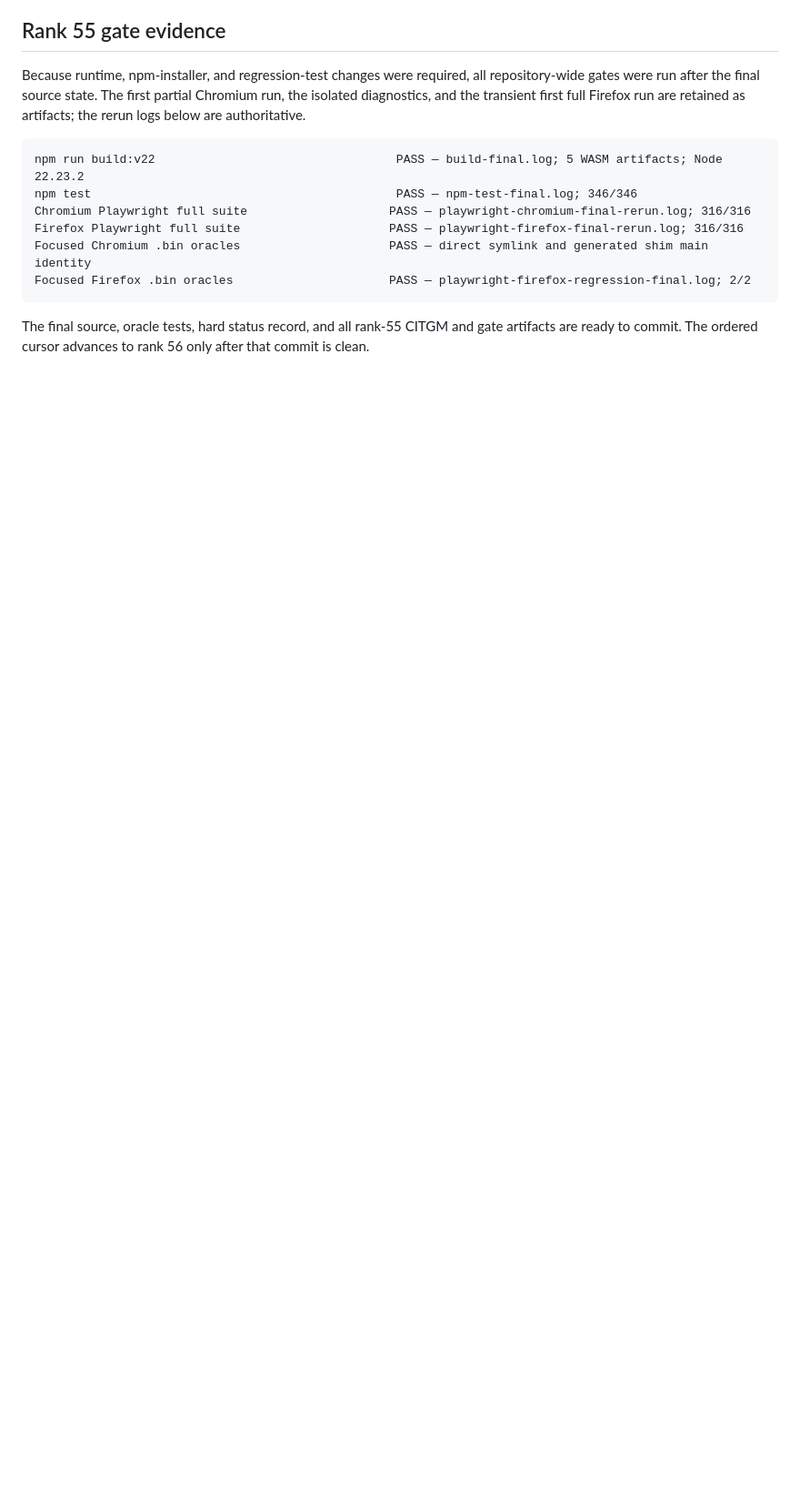
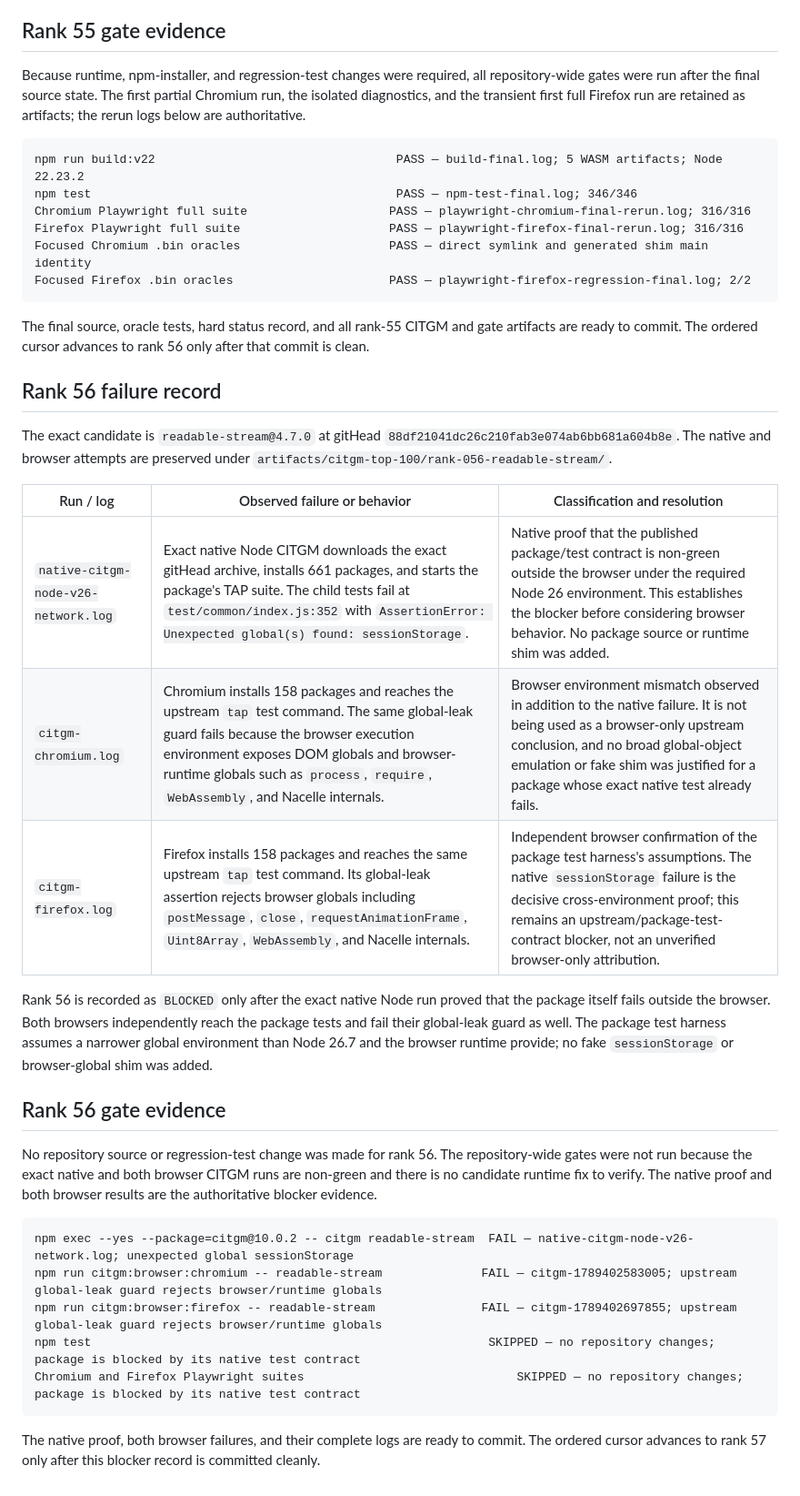
Before and after one commit to robertinglin/nacelle, a Markdown page: CITGM-TOP-100-STATUS.md, the part around one of its changes. Shown at 91% size. Drawn GitHub-style; blank space fills up the shorter version.

Commit message:
record readable stream citgm blocker

````diff
--- a/CITGM-TOP-100-STATUS.md
+++ b/CITGM-TOP-100-STATUS.md
@@ -1731,3 +1731,41 @@ Focused Firefox .bin oracles                      PASS — playwright-firefox-re
 The final source, oracle tests, hard status record, and all rank-55 CITGM and
 gate artifacts are ready to commit. The ordered cursor advances to rank 56
 only after that commit is clean.
+
+## Rank 56 failure record
+
+The exact candidate is `readable-stream@4.7.0` at gitHead
+`88df21041dc26c210fab3e074ab6bb681a604b8e`. The native and browser attempts
+are preserved under `artifacts/citgm-top-100/rank-056-readable-stream/`.
+
+| Run / log | Observed failure or behavior | Classification and resolution |
+| --- | --- | --- |
+| `native-citgm-node-v26-network.log` | Exact native Node CITGM downloads the exact gitHead archive, installs 661 packages, and starts the package's TAP suite. The child tests fail at `test/common/index.js:352` with `AssertionError: Unexpected global(s) found: sessionStorage`. | Native proof that the published package/test contract is non-green outside the browser under the required Node 26 environment. This establishes the blocker before considering browser behavior. No package source or runtime shim was added. |
+| `citgm-chromium.log` | Chromium installs 158 packages and reaches the upstream `tap` test command. The same global-leak guard fails because the browser execution environment exposes DOM globals and browser-runtime globals such as `process`, `require`, `WebAssembly`, and Nacelle internals. | Browser environment mismatch observed in addition to the native failure. It is not being used as a browser-only upstream conclusion, and no broad global-object emulation or fake shim was justified for a package whose exact native test already fails. |
+| `citgm-firefox.log` | Firefox installs 158 packages and reaches the same upstream `tap` test command. Its global-leak assertion rejects browser globals including `postMessage`, `close`, `requestAnimationFrame`, `Uint8Array`, `WebAssembly`, and Nacelle internals. | Independent browser confirmation of the package test harness's assumptions. The native `sessionStorage` failure is the decisive cross-environment proof; this remains an upstream/package-test-contract blocker, not an unverified browser-only attribution. |
+
+Rank 56 is recorded as `BLOCKED` only after the exact native Node run proved
+that the package itself fails outside the browser. Both browsers independently
+reach the package tests and fail their global-leak guard as well. The package
+test harness assumes a narrower global environment than Node 26.7 and the
+browser runtime provide; no fake `sessionStorage` or browser-global shim was
+added.
+
+## Rank 56 gate evidence
+
+No repository source or regression-test change was made for rank 56. The
+repository-wide gates were not run because the exact native and both browser
+CITGM runs are non-green and there is no candidate runtime fix to verify. The
+native proof and both browser results are the authoritative blocker evidence.
+
+```text
+npm exec --yes --package=citgm@10.0.2 -- citgm readable-stream  FAIL — native-citgm-node-v26-network.log; unexpected global sessionStorage
+npm run citgm:browser:chromium -- readable-stream              FAIL — citgm-1789402583005; upstream global-leak guard rejects browser/runtime globals
+npm run citgm:browser:firefox -- readable-stream               FAIL — citgm-1789402697855; upstream global-leak guard rejects browser/runtime globals
+npm test                                                        SKIPPED — no repository changes; package is blocked by its native test contract
+Chromium and Firefox Playwright suites                              SKIPPED — no repository changes; package is blocked by its native test contract
+```
+
+The native proof, both browser failures, and their complete logs are ready to
+commit. The ordered cursor advances to rank 57 only after this blocker record
+is committed cleanly.
````
Also changed, not shown: other parts of CITGM-TOP-100-STATUS.md (+1 -1 lines).
